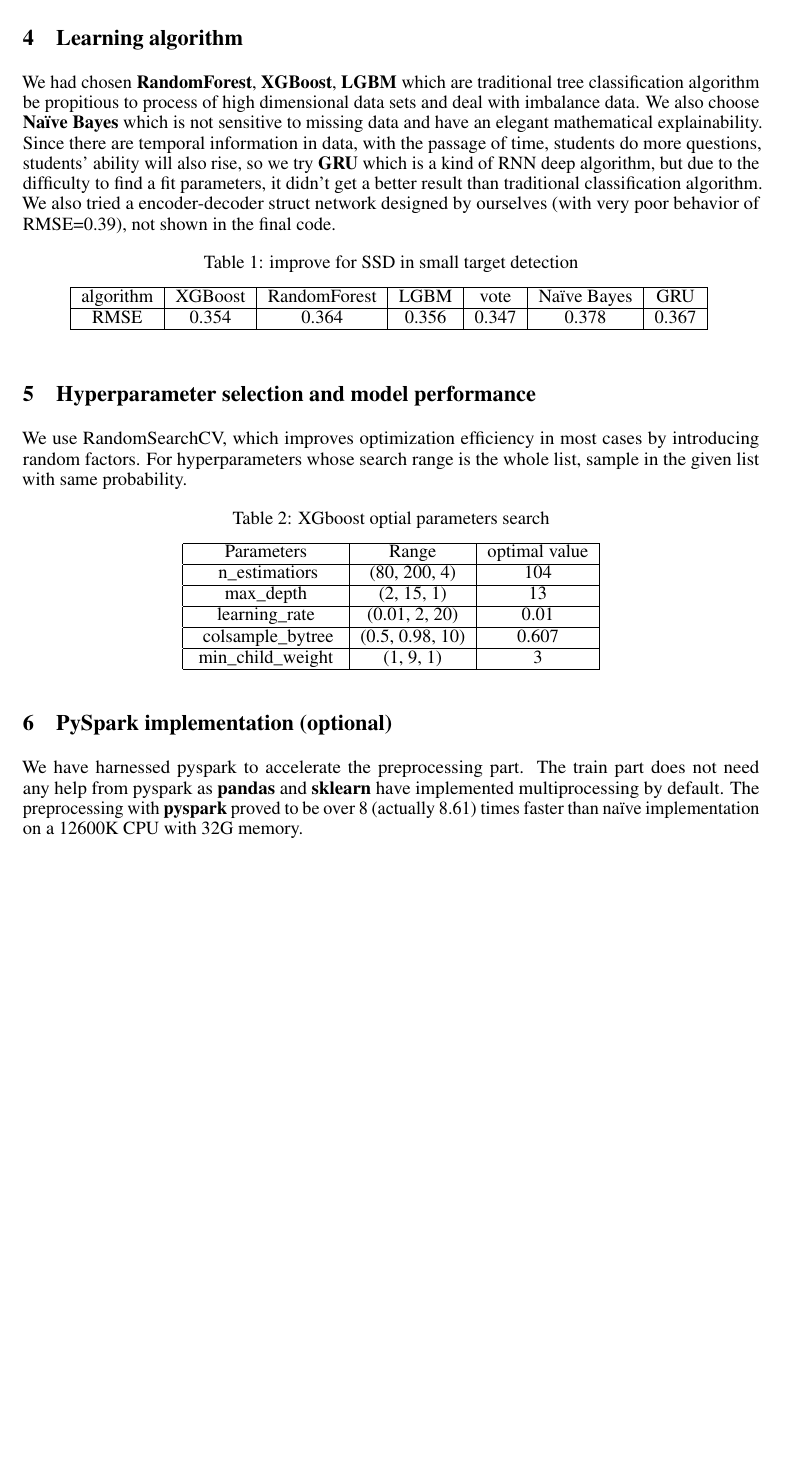
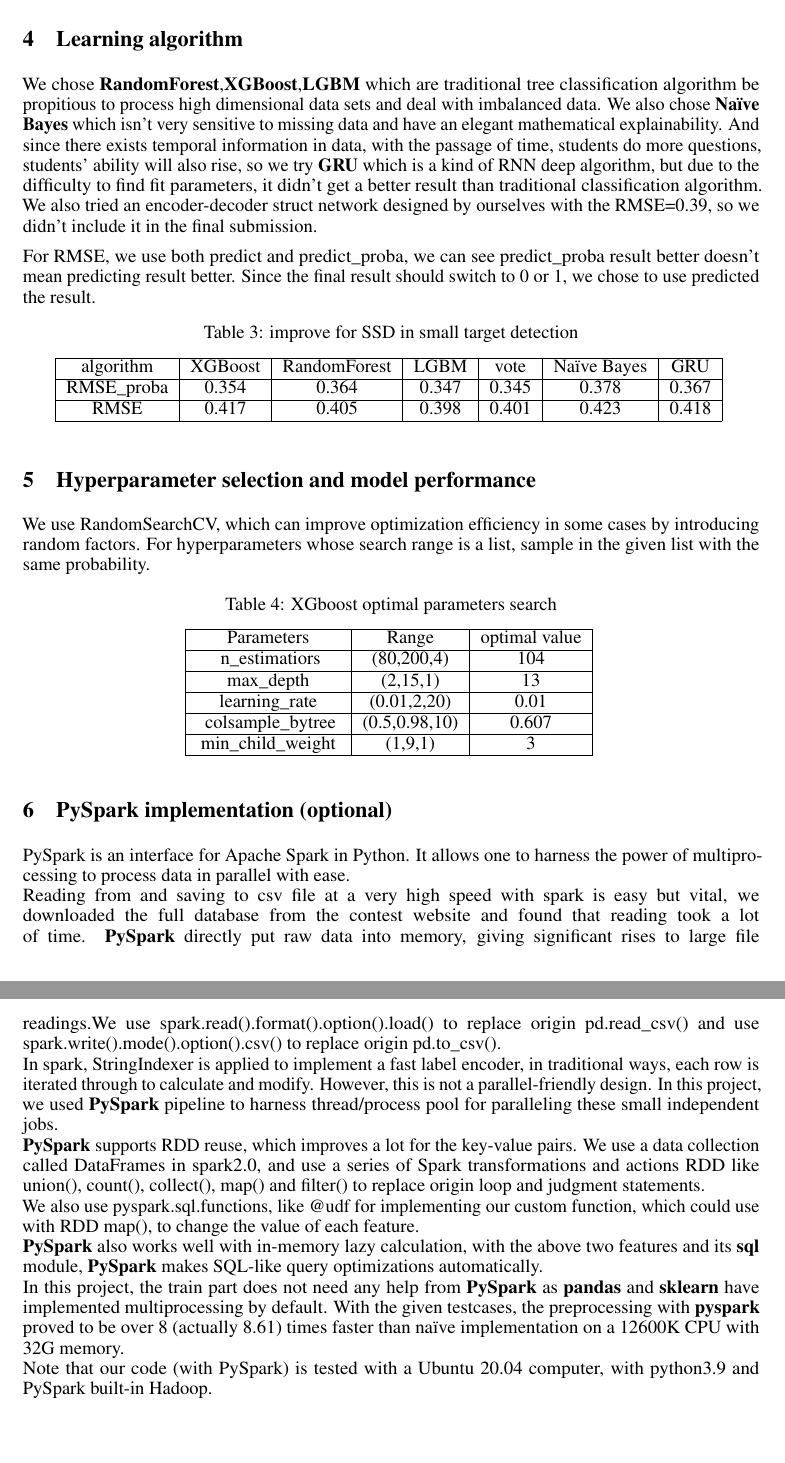
Before and after one commit to caoster/CS150A-project, a LaTeX paper (report_template/report_template.tex): part of page 2 of 2 before the commit and two parts of pages 3 and 4 of 4 after it, the two joined at a grey line, cut so that both start at the same text, the shorter picture padded with empty space. Compiled offline with pdfLaTeX.

Commit message:
Update report_template.tex

```diff
--- a/report_template/report_template.tex
+++ b/report_template/report_template.tex
@@ -108,5 +77,0 @@
-    \section{Learning algorithm}\label{sec:learning-algorithm}
-    We had chosen \textbf{RandomForest}, \textbf{XGBoost}, \textbf{LGBM} which are traditional tree classification algorithm be propitious to process of high dimensional data sets and deal with imbalance data.
-    We also choose \textbf{Naïve Bayes} which is not sensitive to missing data and have an elegant mathematical explainability.
-    Since there are temporal information in data, with the passage of time, students do more questions, students' ability will also rise, so we try \textbf{GRU} which is a kind of RNN deep algorithm, but due to the difficulty to find a fit parameters, it didn't get a better result than traditional classification algorithm.
-	We also tried a encoder-decoder struct network designed by ourselves (with very poor behavior of RMSE=0.39), not shown in the final code.
@@ -113,10 +81,9 @@
 	\begin{table}[htb]
 		\centering
-        \caption{improve for SSD in small target detection}
-        \label{tab:table1}
+		\caption{unique number of each feature}
+		\label{table1}
 		\begin{tabular}{|c|c|c|c|c|c|c|}
 			\hline
-            {algorithm} & {XGBoost} & {RandomForest} & {LGBM}   & {vote}   & {Naïve Bayes} & {GRU}   \\
+			{features} & {Anon Student Id} & {Problem Name} & {Step Name} & { KC} &{Problem Hierarchy} \\
 			\hline
 
-            {RMSE}         & {0.354}  & {0.364}       & {0.356} & {0.347} & {0.378}       & {0.367} \\
@@ -129,4 +102 @@
 
-    \section{Hyperparameter selection and model performance}\label{sec:hyperparameter-selection-and-model-performance}
-    We use RandomSearchCV, which improves optimization efficiency in most cases by introducing random factors.
-	For hyperparameters whose search range is the whole list, sample in the given list with same probability.
@@ -133,29 +148,71 @@
+	The importance of these four features adds up to more than 86\%, we try to train and predict only by using these four features, the RMSE only will reduce by 2.86\%.
+
+	\section{Learning algorithm}
+	We chose \textbf{RandomForest},\textbf{XGBoost},\textbf{LGBM} which are traditional tree classification algorithm be propitious to process high dimensional data sets and deal with imbalanced data.
+	We also chose \textbf{Naïve Bayes} which isn't very sensitive to missing data and have an elegant mathematical explainability.
+	And since there exists temporal information in data, with the passage of time, students do more questions, students' ability will also rise, so we try \textbf{GRU} which is a kind of RNN deep algorithm, but due to the difficulty to find fit parameters, it didn't get a better result than traditional classification algorithm. We also tried an encoder-decoder struct network designed by ourselves with the RMSE=0.39, so we didn't include it in the final submission.
+
+	For RMSE, we use both predict and predict\_proba, we can see predict\_proba result better doesn't mean predicting result better. Since the final result should switch to 0 or 1, we chose to use predicted the result.
+
+	\begin{table}[htb]
+		\centering
+		\caption{improve for SSD in small target detection}
+		\label{table1}
+		\begin{tabular}{|c|c|c|c|c|c|c|}
+			\hline
+			{algorithm} & {XGBoost} & {RandomForest} & {LGBM} & {vote} &{Naïve Bayes} &{GRU}\\
+			\hline
+
+			{RMSE\_proba} &{0.354}	&{0.364}	&{0.347}	&{0.345}	&{0.378} &{0.367}\\
+			\hline
+			{RMSE} &{0.417}	&{0.405}	&{0.398}	&{0.401}	&{0.423} &{0.418}\\
+			\hline
+		\end{tabular}
+		\label{performance of each algorithm}
+	\end{table}
+
+	\section{Hyperparameter selection and model performance}
+	We use RandomSearchCV, which can improve optimization efficiency in some cases by introducing random factors. For hyperparameters whose search range is a list, sample in the given list with the same probability.
 
 
 	\begin{table}[htb]
 		\centering
-        \caption{XGboost optial parameters search}
-        \label{tab:table2}
+		\caption{XGboost optimal parameters search}
+		\label{table1}
 		\begin{tabular}{|c|c|c|}
 			\hline
-            {Parameters}          & {Range}           & {optimal value} \\
+			{Parameters} & {Range} & {optimal value}\\
 			\hline
-            { n$\_$estimatiors}      & {(80, 200, 4)}    & {104}           \\
+			{ n$\_$estimatiors} & {(80,200,4)} & {104} \\
 			\hline
-            { max$\_$depth }         & {(2, 15, 1)}      & {13}            \\
+			{ max$\_$depth } & {(2,15,1)} & {13} \\
 			\hline
-            {  learning$\_$rate  }       & {(0.01, 2, 20)}   & {0.01}          \\
+			{  learning$\_$rate  } & {(0.01,2,20)} & {0.01} \\
 			\hline
-            {  colsample$\_$bytree}    & {(0.5, 0.98, 10)} & { 0.607 }       \\
+			{  colsample$\_$bytree} & {(0.5,0.98,10)} &  { 0.607 } \\
 			\hline
-            {  min$\_$child$\_$weight  } & {(1, 9, 1)}       & {3}             \\
+			{  min$\_$child$\_$weight  } & {(1,9,1)} & {3} \\
 			\hline
 		\end{tabular}
+		\label{performance of each algorithm}
 	\end{table}
 
+	\section{PySpark implementation (optional)}
+	PySpark is an interface for Apache Spark in Python. It allows one to harness the power of multiprocessing to process data in parallel with ease.
+	\newline
+	Reading from and saving to csv file at a very high speed with spark is easy but vital, we downloaded the full database from the contest website and found that reading took a lot of time. \textbf{PySpark} directly put raw data into memory, giving significant rises to large file readings.We use spark.read().format().option().load() to replace origin pd.read\_csv() and use spark.write().mode().option().csv() to replace origin pd.to\_csv().
+	\newline
+	In spark, StringIndexer is applied to implement a fast label encoder, in traditional ways, each row is iterated through to calculate and modify. However, this is not a parallel-friendly design. In this project, we used \textbf{PySpark} pipeline to harness thread/process pool for paralleling these small independent jobs.
+	\newline
+	\textbf{PySpark} supports RDD reuse, which improves a lot for the key-value pairs. We use a data collection called DataFrames in spark2.0, and use a series of Spark transformations and actions RDD like union(), count(), collect(), map() and filter() to replace origin loop and judgment statements.
+	\newline
+	We also use pyspark.sql.functions, like @udf for implementing our custom function, which could use with RDD map(), to change the value of each feature.
+	\newline
+	\textbf{PySpark} also works well with in-memory lazy calculation, with the above two features and its \textbf{sql} module, \textbf{PySpark} makes SQL-like query optimizations automatically.
+	\newline
+	In this project, the train part does not need any help from \textbf{PySpark} as \textbf{pandas} and \textbf{sklearn} have implemented multiprocessing by default.
+	With the given testcases, the preprocessing with \textbf{pyspark} proved to be over 8 (actually 8.61) times faster than naïve implementation on a 12600K CPU with 32G memory.
+	\newline
+	Note that our code (with PySpark) is tested with a Ubuntu 20.04 computer, with python3.9 and PySpark built-in Hadoop.
 
-    \section{PySpark implementation (optional)}\label{sec:pyspark-implementation-(optional)}
-    We have harnessed pyspark to accelerate the preprocessing part.
-    The train part does not need any help from pyspark as \textbf{pandas} and \textbf{sklearn} have implemented multiprocessing by default.
-	The preprocessing with \textbf{pyspark} proved to be over 8 (actually 8.61) times faster than naïve implementation on a 12600K CPU with 32G memory.
 \end{document}
```
Also changed, not shown: report_template/report_template.tex (106 more changed lines). Lines whose indentation alone changed are shown as unchanged.
